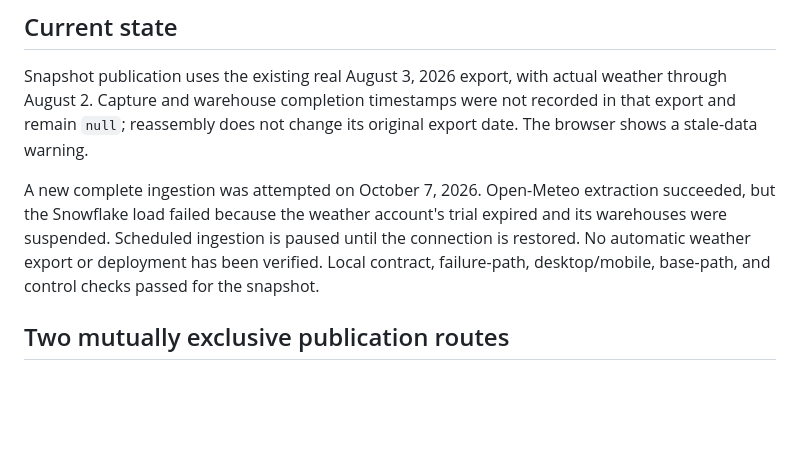
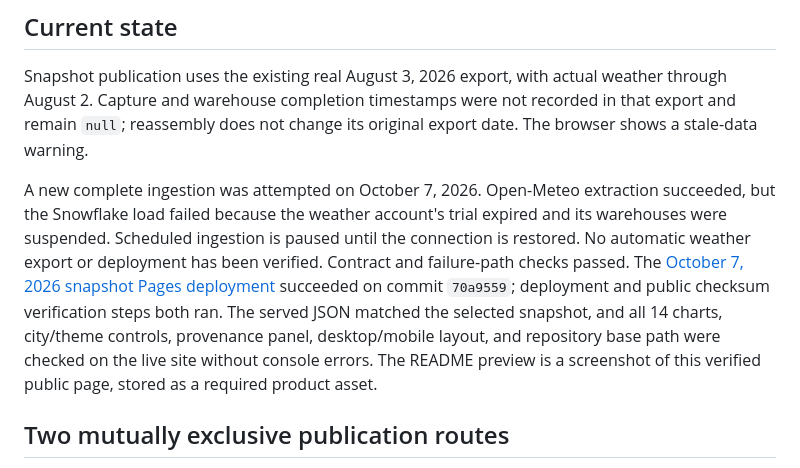
Before and after one commit to ishuapurva1996/weather-forecasting-dashboard, a Markdown page: docs/DASHBOARD_OPERATIONS.md, the part around the change. GitHub-like rendering; blank space fills up the shorter version.

```diff
--- a/docs/DASHBOARD_OPERATIONS.md
+++ b/docs/DASHBOARD_OPERATIONS.md
@@ -6,7 +6,7 @@ The public weather dashboard uses the approved static frontend in `web_dashboard
 
 Snapshot publication uses the existing real August 3, 2026 export, with actual weather through August 2. Capture and warehouse completion timestamps were not recorded in that export and remain `null`; reassembly does not change its original export date. The browser shows a stale-data warning.
 
-A new complete ingestion was attempted on October 7, 2026. Open-Meteo extraction succeeded, but the Snowflake load failed because the weather account's trial expired and its warehouses were suspended. Scheduled ingestion is paused until the connection is restored. No automatic weather export or deployment has been verified. Local contract, failure-path, desktop/mobile, base-path, and control checks passed for the snapshot.
+A new complete ingestion was attempted on October 7, 2026. Open-Meteo extraction succeeded, but the Snowflake load failed because the weather account's trial expired and its warehouses were suspended. Scheduled ingestion is paused until the connection is restored. No automatic weather export or deployment has been verified. Contract and failure-path checks passed. The [October 7, 2026 snapshot Pages deployment](https://github.com/ishuapurva1996/weather-forecasting-dashboard/actions/runs/37707861863) succeeded on commit `70a9559`; deployment and public checksum verification steps both ran. The served JSON matched the selected snapshot, and all 14 charts, city/theme controls, provenance panel, desktop/mobile layout, and repository base path were checked on the live site without console errors. The README preview is a screenshot of this verified public page, stored as a required product asset.
 
 ## Two mutually exclusive publication routes
 
```
Also changed, not shown: README.md (+3 -1 lines), docs/assets/dashboard-preview.jpg (added).
